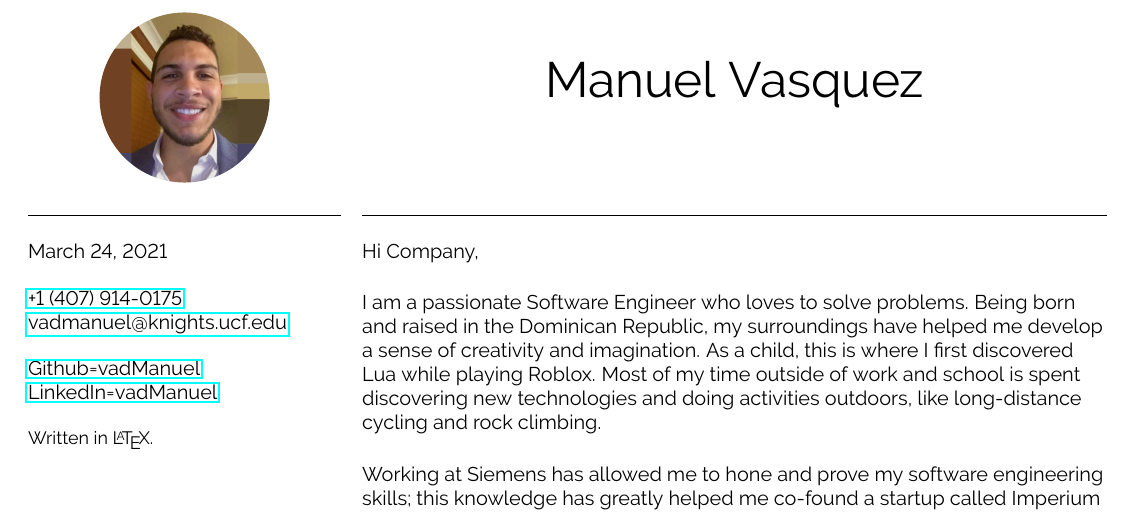
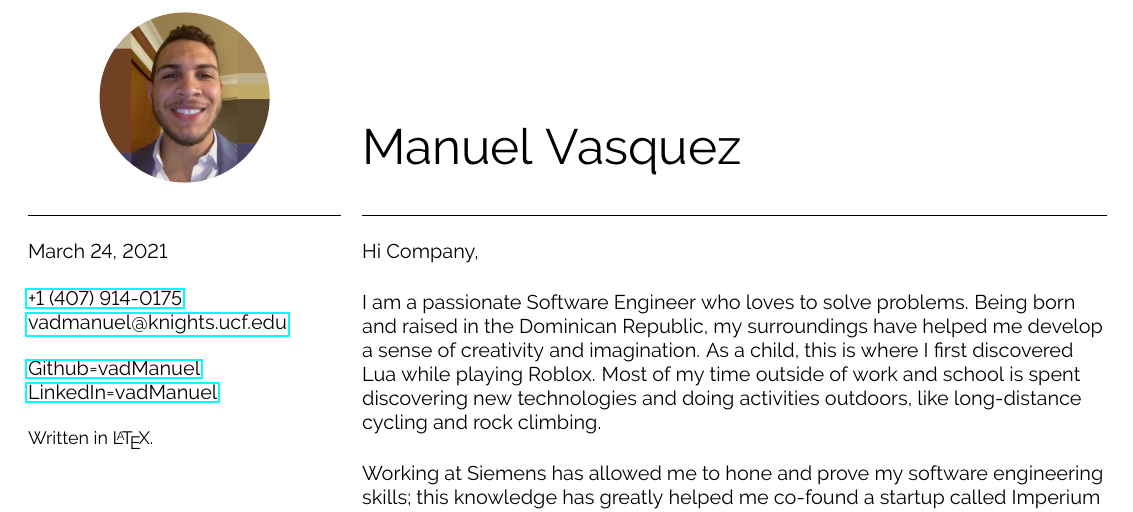
Before and after one commit to vadManuel/resume, a LaTeX document (cover/manuel_vasquez_cover_letter.tex): part of the page, cut so that both start at the same text. Compiled offline with pdfLaTeX.

Commit message:
Left and bottom align title name

```diff
--- a/cover/manuel_vasquez_cover_letter.tex
+++ b/cover/manuel_vasquez_cover_letter.tex
@@ -51,10 +51,12 @@
 \end{minipage}
 \begin{minipage}[t]{.01\linewidth}$ $\end{minipage}
 \begin{minipage}[t]{.69\linewidth}
-    \begin{center}
+    \vspace*{.555cm}
+    {
         \Huge \name
-    \end{center}
-    \vspace*{1.89cm}
+    }
+
+    \vspace*{.7cm}
     \hrule
     \vspace*{.49cm}
 
```
Also changed, not shown: cover/manuel_vasquez_cover_letter.pdf.
